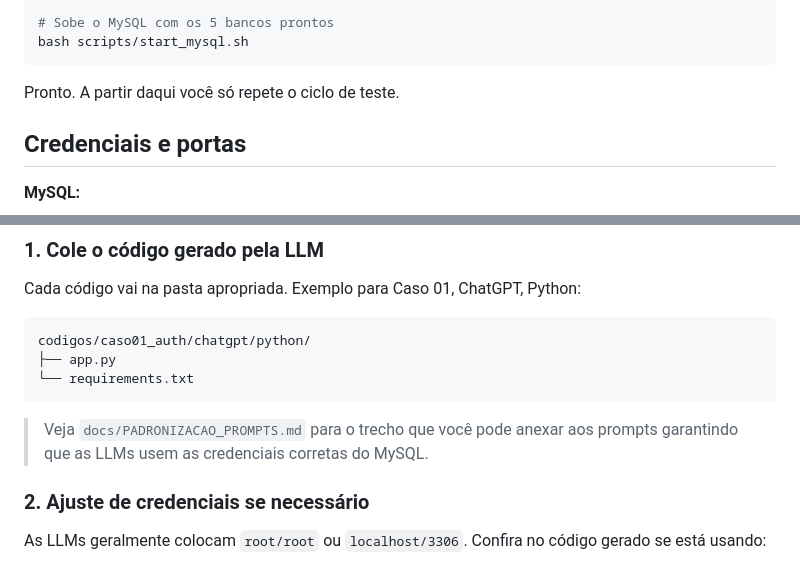
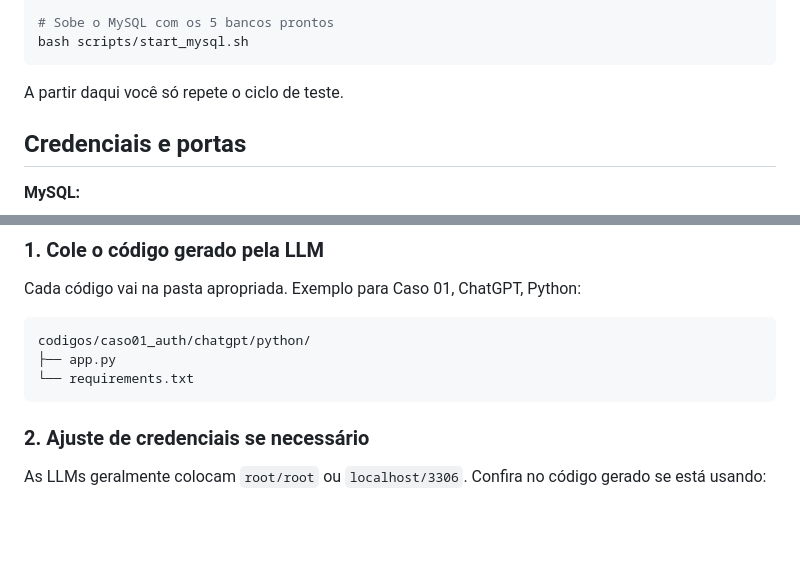
Before and after one commit to GabrielPessottiDeus/LLM-Security-Comparison, a Markdown page: README.md, 2 parts joined by grey strips. Rendered like a GitHub page; blank space fills up the shorter version.

````diff
--- a/README.md
+++ b/README.md
@@ -47,7 +47,7 @@ bash scripts/setup_fedora.sh
 bash scripts/start_mysql.sh
 ```
 
-Pronto. A partir daqui você só repete o ciclo de teste.
+A partir daqui você só repete o ciclo de teste.
 
 ## Credenciais e portas
 
@@ -76,9 +76,6 @@ codigos/caso01_auth/chatgpt/python/
 ├── app.py
 └── requirements.txt
 ```
-
-> Veja `docs/PADRONIZACAO_PROMPTS.md` para o trecho que você pode anexar
-> aos prompts garantindo que as LLMs usem as credenciais corretas do MySQL.
 
 ### 2. Ajuste de credenciais se necessário
 As LLMs geralmente colocam `root/root` ou `localhost/3306`. Confira no código gerado se está usando:
````
Also changed, not shown: other parts of README.md (+2 -20 lines).
